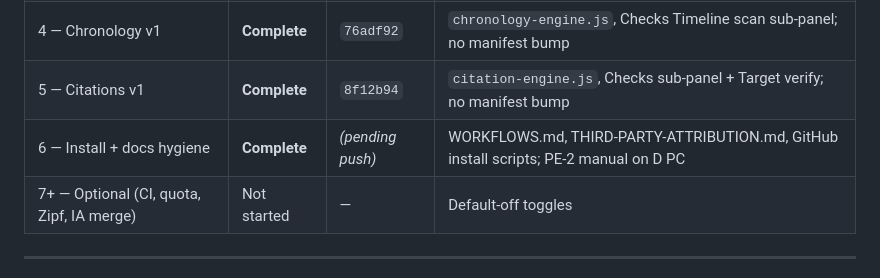
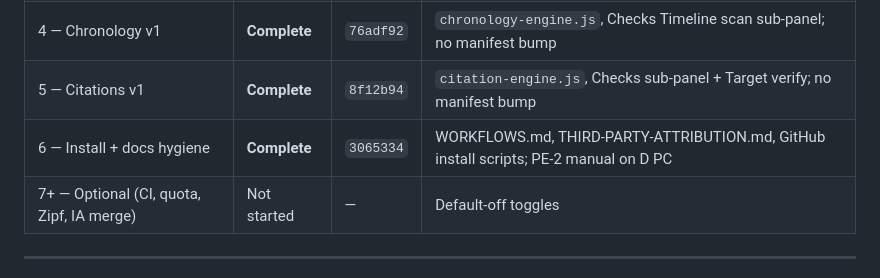
Before and after one commit to drcracius/prozaedit-word, a Markdown page: docs/prozaedit-implementation-plan-audited.md, the part around the change. GitHub-like rendering.

Commit message:
docs: Phase 6 tracker commit SHA 3065334
Co-authored-by: drcracius <drcracius@users.noreply.github.com>

```diff
--- a/docs/prozaedit-implementation-plan-audited.md
+++ b/docs/prozaedit-implementation-plan-audited.md
@@ -70,7 +70,7 @@
 | 3 — Banks + shaper v1 | **Complete** | `83e88f0` | `lexical-banks.js`, `lexical-shaper.js`, Rewrite Advanced panel; no manifest bump |
 | 4 — Chronology v1 | **Complete** | `76adf92` | `chronology-engine.js`, Checks Timeline scan sub-panel; no manifest bump |
 | 5 — Citations v1 | **Complete** | `8f12b94` | `citation-engine.js`, Checks sub-panel + Target verify; no manifest bump |
-| 6 — Install + docs hygiene | **Complete** | *(pending push)* | WORKFLOWS.md, THIRD-PARTY-ATTRIBUTION.md, GitHub install scripts; PE-2 manual on D PC |
+| 6 — Install + docs hygiene | **Complete** | `3065334` | WORKFLOWS.md, THIRD-PARTY-ATTRIBUTION.md, GitHub install scripts; PE-2 manual on D PC |
 | 7+ — Optional (CI, quota, Zipf, IA merge) | Not started | — | Default-off toggles |
 
 ---
```
